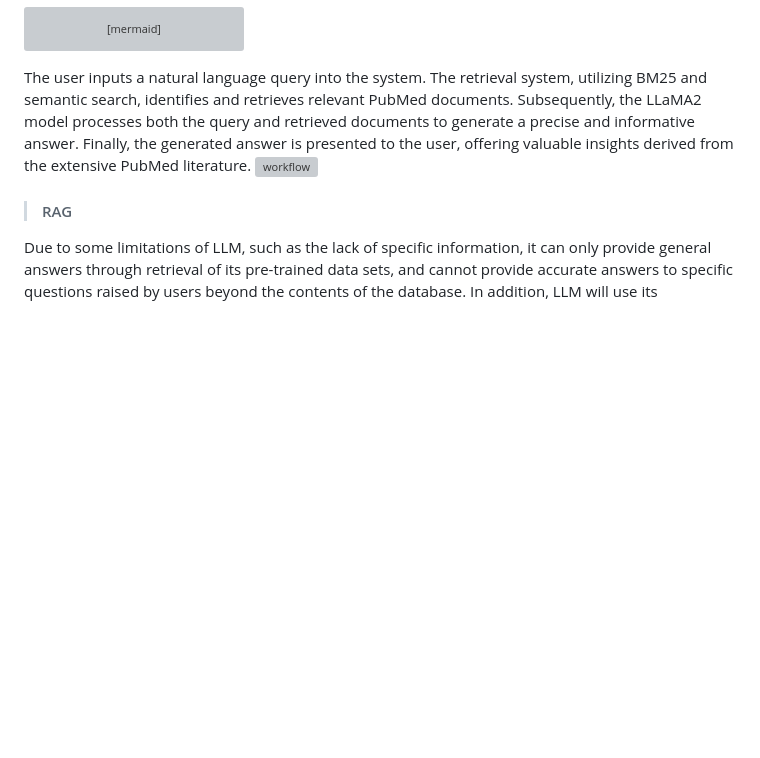
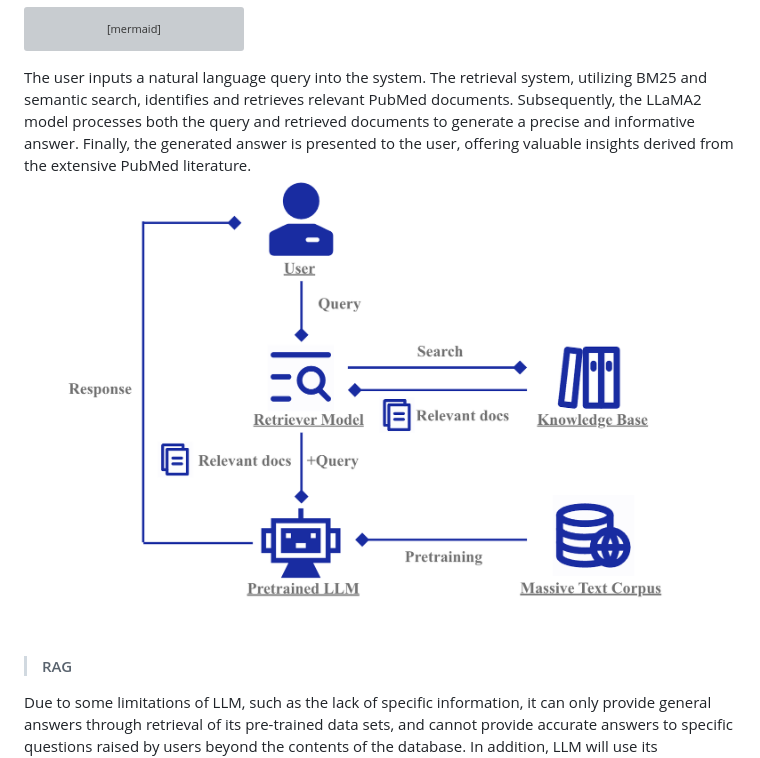
Before and after one commit to QA-system/QA-System-on-PubMed-INLPT-WS2023, a Markdown page: Report/Report .md, the part around the change. Rendered like a GitHub page; blank space fills up the shorter version; grey boxes are pictures that could not be loaded.

````diff
--- a/Report/Report .md
+++ b/Report/Report .md
@@ -44,7 +44,7 @@ E[Massive Text Corpus] --Pretraining--> C
 C --Response--> A
 ```
 The user inputs a natural language query into the system. The retrieval system, utilizing BM25 and semantic search, identifies and retrieves relevant PubMed documents. Subsequently, the LLaMA2 model processes both the query and retrieved documents to generate a precise and informative answer. Finally, the generated answer is presented to the user, offering valuable insights derived from the extensive PubMed literature.
-![workflow](Report/222121709508307_.pic.jpg)
+![workflow](/Report/222121709508307_.pic.jpg)
 
 
 >#### RAG
````
